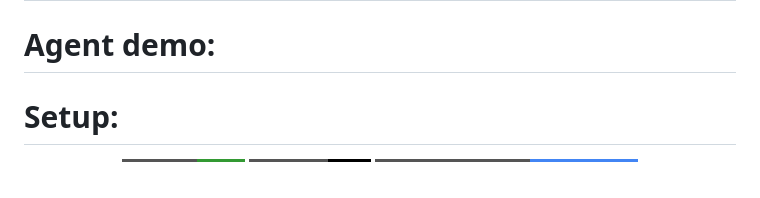
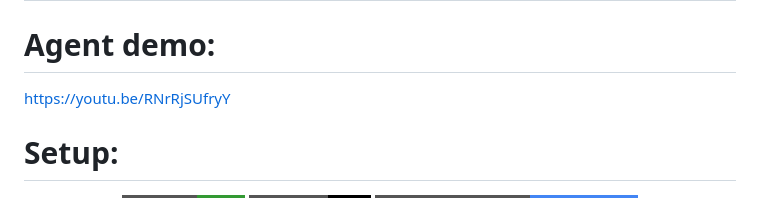
Before and after one commit to anurag1372/all3, a Markdown page: README.md, the part around the change. Rendered like a GitHub page; badges without logos.

```diff
--- a/README.md
+++ b/README.md
@@ -1,7 +1,7 @@
 # 🎓 All3 — Academic Platform Integration Hub
 
 # Agent demo:
-
+https://youtu.be/RNrRjSUfryY
 # Setup:
 
 <div align="center">
```
